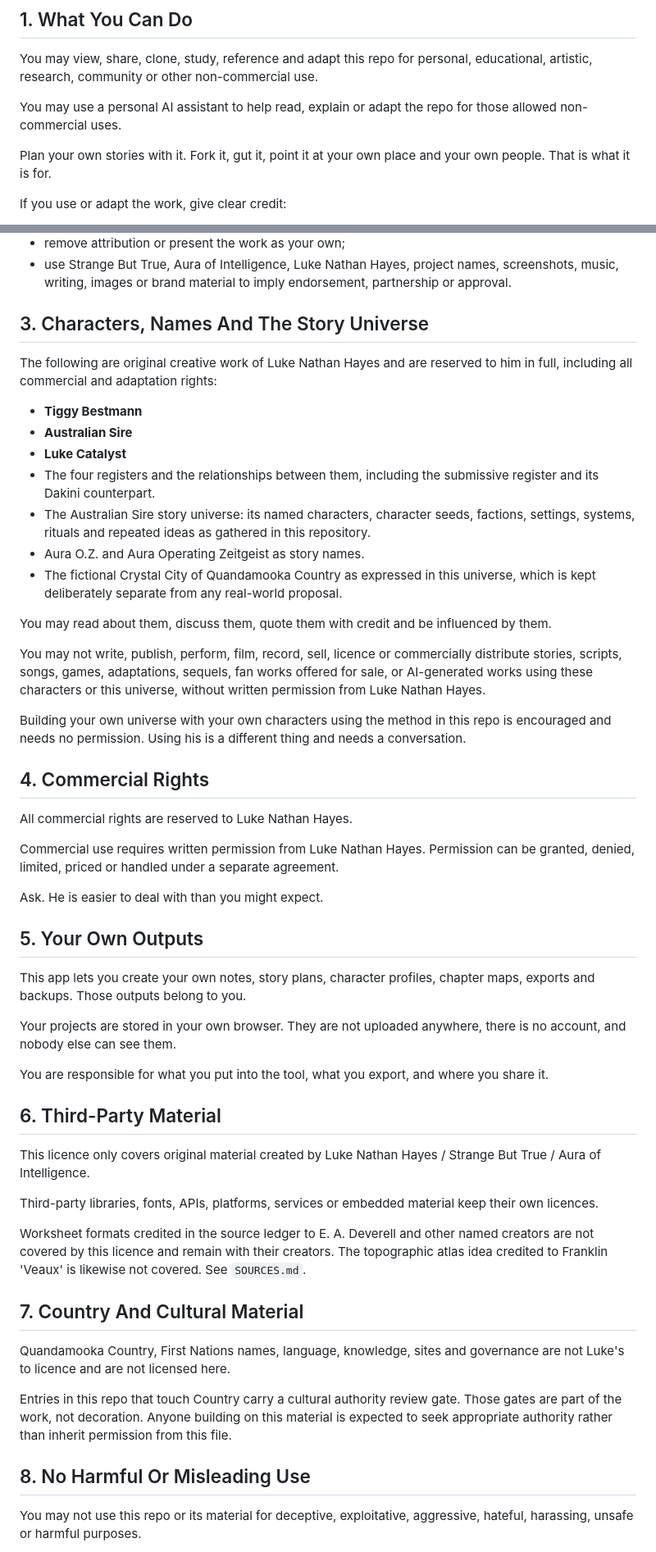
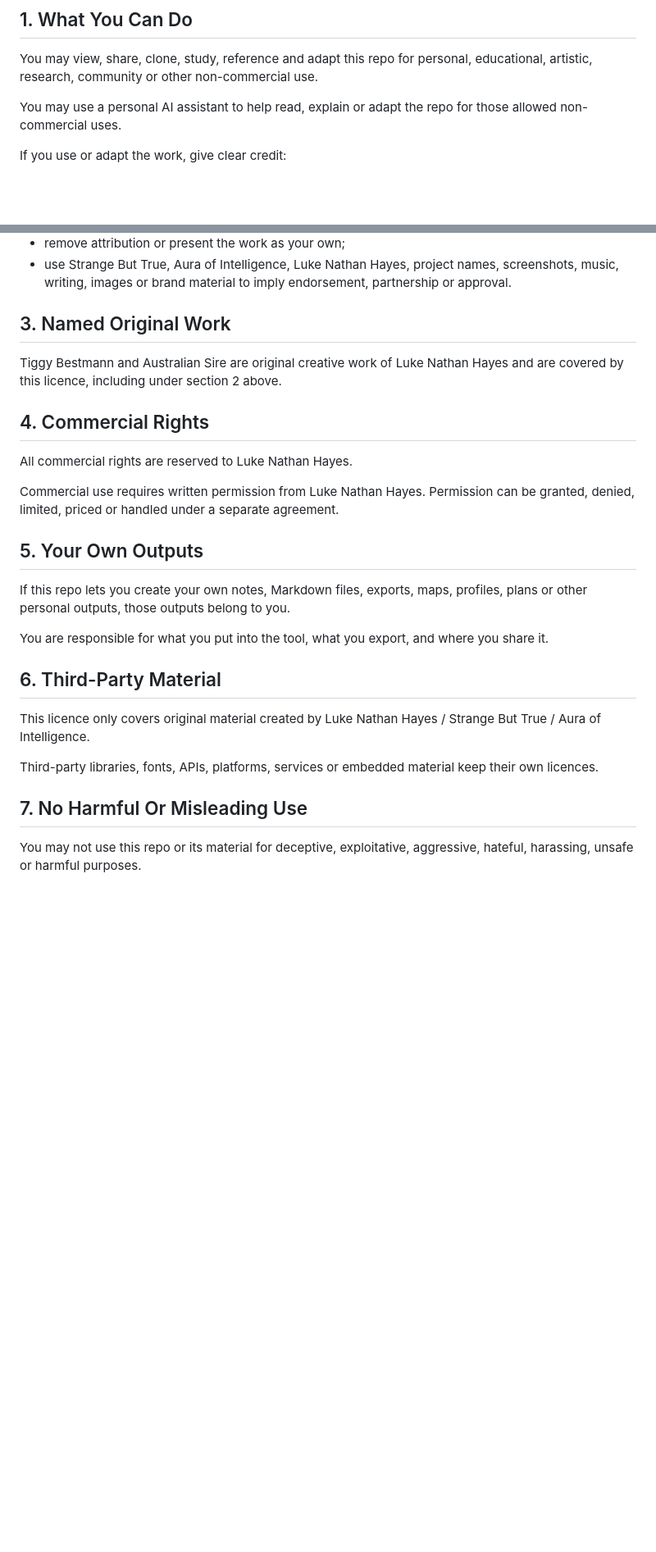
Before and after one commit to auraofintelligence/australian-sire-story-forge, a Markdown page: LICENCE.md, 2 parts joined by grey strips. Shown at 82% size. GitHub-like rendering; blank space fills up the shorter version.

Commit message:
Correct LICENCE.md: use the existing licence, not an invented one
The previous version added clauses that were never asked for: a bespoke
character-restrictions regime, a Country clause, an adults-only clause,
and an invented line about the owner being easy to deal with.

Replaced with the Strange But True Public Source Licence as it already
stands in strange-but-true, with the repo name swapped and one addition:
section 3 names Tiggy Bestmann and Australian Sire as original work
covered by the licence. Nothing else differs.

Co-Authored-By: Claude Opus 5 <noreply@anthropic.com>

```diff
--- a/LICENCE.md
+++ b/LICENCE.md
@@ -12,8 +12,6 @@ This is not an open-source licence. It is a public source licence: people can re
 You may view, share, clone, study, reference and adapt this repo for personal, educational, artistic, research, community or other non-commercial use.
 
 You may use a personal AI assistant to help read, explain or adapt the repo for those allowed non-commercial uses.
-
-Plan your own stories with it. Fork it, gut it, point it at your own place and your own people. That is what it is for.
 
 If you use or adapt the work, give clear credit:
 
@@ -34,23 +32,9 @@ That means you may not:
 - remove attribution or present the work as your own;
 - use Strange But True, Aura of Intelligence, Luke Nathan Hayes, project names, screenshots, music, writing, images or brand material to imply endorsement, partnership or approval.
 
-## 3. Characters, Names And The Story Universe
+## 3. Named Original Work
 
-The following are original creative work of Luke Nathan Hayes and are reserved to him in full, including all commercial and adaptation rights:
-
-- **Tiggy Bestmann**
-- **Australian Sire**
-- **Luke Catalyst**
-- The four registers and the relationships between them, including the submissive register and its Dakini counterpart.
-- The Australian Sire story universe: its named characters, character seeds, factions, settings, systems, rituals and repeated ideas as gathered in this repository.
-- Aura O.Z. and Aura Operating Zeitgeist as story names.
-- The fictional Crystal City of Quandamooka Country as expressed in this universe, which is kept deliberately separate from any real-world proposal.
-
-You may read about them, discuss them, quote them with credit and be influenced by them.
-
-You may not write, publish, perform, film, record, sell, licence or commercially distribute stories, scripts, songs, games, adaptations, sequels, fan works offered for sale, or AI-generated works using these characters or this universe, without written permission from Luke Nathan Hayes.
-
-Building your own universe with your own characters using the method in this repo is encouraged and needs no permission. Using his is a different thing and needs a conversation.
+Tiggy Bestmann and Australian Sire are original creative work of Luke Nathan Hayes and are covered by this licence, including under section 2 above.
 
 ## 4. Commercial Rights
 
@@ -58,13 +42,9 @@ All commercial rights are reserved to Luke Nathan Hayes.
 
 Commercial use requires written permission from Luke Nathan Hayes. Permission can be granted, denied, limited, priced or handled under a separate agreement.
 
-Ask. He is easier to deal with than you might expect.
-
 ## 5. Your Own Outputs
 
-This app lets you create your own notes, story plans, character profiles, chapter maps, exports and backups. Those outputs belong to you.
-
-Your projects are stored in your own browser. They are not uploaded anywhere, there is no account, and nobody else can see them.
+If this repo lets you create your own notes, Markdown files, exports, maps, profiles, plans or other personal outputs, those outputs belong to you.
 
 You are responsible for what you put into the tool, what you export, and where you share it.
 
@@ -74,15 +54,7 @@ This licence only covers original material created by Luke Nathan Hayes / Strang
 
 Third-party libraries, fonts, APIs, platforms, services or embedded material keep their own licences.
 
-Worksheet formats credited in the source ledger to E. A. Deverell and other named creators are not covered by this licence and remain with their creators. The topographic atlas idea credited to Franklin 'Veaux' is likewise not covered. See `SOURCES.md`.
-
-## 7. Country And Cultural Material
-
-Quandamooka Country, First Nations names, language, knowledge, sites and governance are not Luke's to licence and are not licensed here.
-
-Entries in this repo that touch Country carry a cultural authority review gate. Those gates are part of the work, not decoration. Anyone building on this material is expected to seek appropriate authority rather than inherit permission from this file.
-
-## 8. No Harmful Or Misleading Use
+## 7. No Harmful Or Misleading Use
 
 You may not use this repo or its material for deceptive, exploitative, aggressive, hateful, harassing, unsafe or harmful purposes.
 
```
Also changed, not shown: other parts of LICENCE.md (+1 -7 lines).
